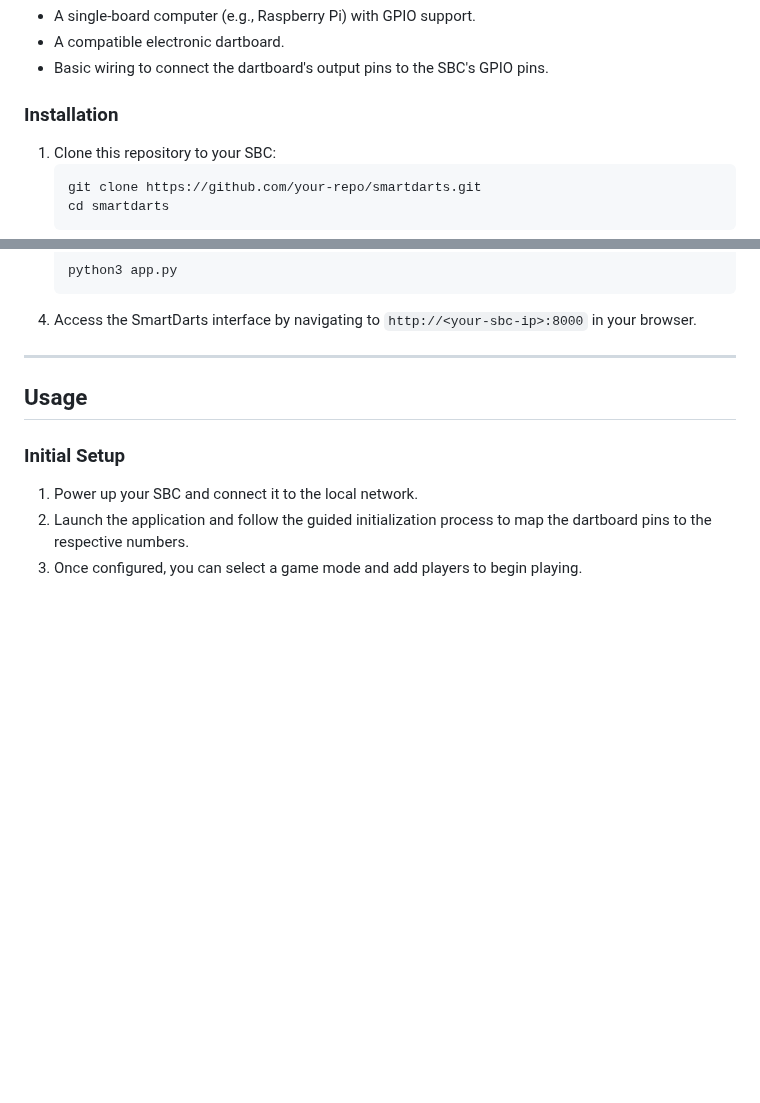
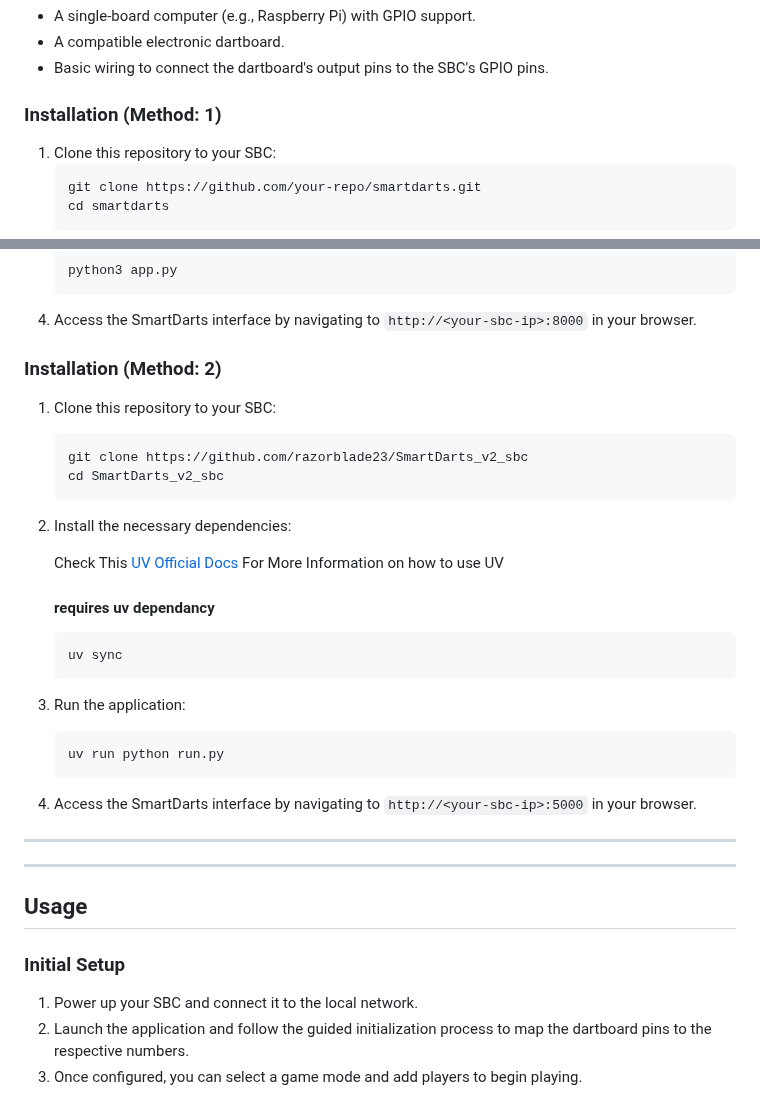
Before and after one commit to razorblade23/SmartDarts_v2, a Markdown page: README.md, 2 parts joined by grey strips. Drawn GitHub-style; blank space fills up the shorter version.

Commit message:
change installtion process

````diff
--- a/README.md
+++ b/README.md
@@ -80,7 +80,7 @@ To use SmartDarts (as intended), you will need:
 - A compatible electronic dartboard.
 - Basic wiring to connect the dartboard's output pins to the SBC's GPIO pins.
 
-### Installation
+### Installation (Method: 1)
 1. Clone this repository to your SBC:
    ```bash
    git clone https://github.com/your-repo/smartdarts.git
@@ -99,6 +99,33 @@ To use SmartDarts (as intended), you will need:
    python3 app.py
    ```
 4. Access the SmartDarts interface by navigating to `http://<your-sbc-ip>:8000` in your browser.
+
+
+
+
+
+### Installation (Method: 2)
+1. Clone this repository to your SBC:
+   ```bash
+   git clone https://github.com/razorblade23/SmartDarts_v2_sbc
+   cd SmartDarts_v2_sbc
+   ```
+2. Install the necessary dependencies:
+
+   Check This [UV Official Docs](https://docs.astral.sh/uv/) For More Information on how to use UV
+   #### requires uv dependancy
+   ```bash
+   uv sync
+   ```
+3. Run the application:
+   ```bash
+   uv run python run.py
+   ```
+4. Access the SmartDarts interface by navigating to `http://<your-sbc-ip>:5000` in your browser.
+
+---
+
+
 
 ---
 
````
